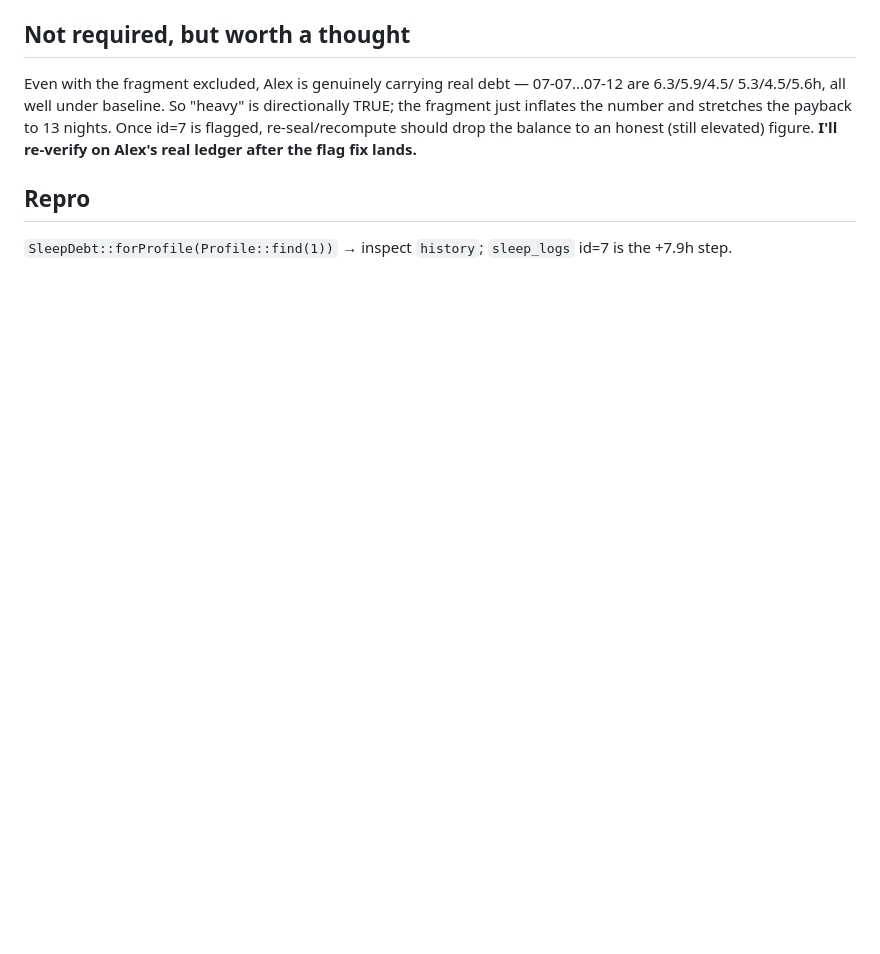
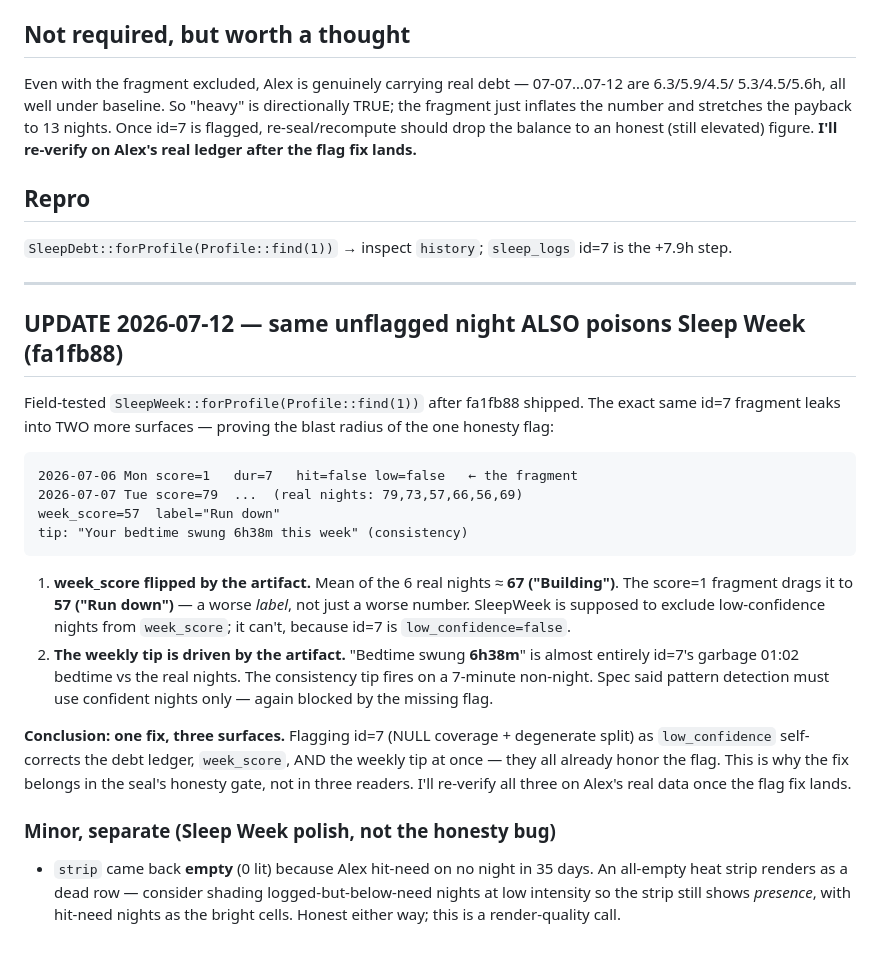
Before and after one commit to martoast/titan, a Markdown page: tasks/reviews/2026-07-12-debt-ledger-poisoned-by-unflagged-fragment-night.md, the part around the change. GitHub-like rendering; blank space fills up the shorter version.

Commit message:
review(sleep): fragment night ALSO poisons Sleep Week — one honesty flag fixes 3 surfaces
Field-test of Sleep Week (dfaa3ea) on Alex: the same unflagged id=7 fragment
flips week_score 67->57 (Building->Run down) and drives a bogus '6h38m bedtime
swing' consistency tip. Same root cause as the debt-ledger finding — flagging
id=7 low_confidence self-corrects debt + week_score + tip together. Plus a
minor Sleep Week polish note (empty heat strip render).

Co-Authored-By: Claude Opus 4.8 <noreply@anthropic.com>

````diff
--- a/tasks/reviews/2026-07-12-debt-ledger-poisoned-by-unflagged-fragment-night.md
+++ b/tasks/reviews/2026-07-12-debt-ledger-poisoned-by-unflagged-fragment-night.md
@@ -65,3 +65,36 @@ the flag fix lands.**
 
 ## Repro
 `SleepDebt::forProfile(Profile::find(1))` → inspect `history`; `sleep_logs` id=7 is the +7.9h step.
+
+---
+
+## UPDATE 2026-07-12 — same unflagged night ALSO poisons Sleep Week (fa1fb88)
+
+Field-tested `SleepWeek::forProfile(Profile::find(1))` after fa1fb88 shipped. The exact same id=7
+fragment leaks into TWO more surfaces — proving the blast radius of the one honesty flag:
+
+```
+2026-07-06 Mon score=1   dur=7   hit=false low=false   ← the fragment
+2026-07-07 Tue score=79  ...  (real nights: 79,73,57,66,56,69)
+week_score=57  label="Run down"
+tip: "Your bedtime swung 6h38m this week" (consistency)
+```
+
+1. **week_score flipped by the artifact.** Mean of the 6 real nights ≈ **67 ("Building")**. The
+   score=1 fragment drags it to **57 ("Run down")** — a worse *label*, not just a worse number.
+   SleepWeek is supposed to exclude low-confidence nights from `week_score`; it can't, because id=7
+   is `low_confidence=false`.
+2. **The weekly tip is driven by the artifact.** "Bedtime swung **6h38m**" is almost entirely id=7's
+   garbage 01:02 bedtime vs the real nights. The consistency tip fires on a 7-minute non-night. Spec
+   said pattern detection must use confident nights only — again blocked by the missing flag.
+
+**Conclusion: one fix, three surfaces.** Flagging id=7 (NULL coverage + degenerate split) as
+`low_confidence` self-corrects the debt ledger, `week_score`, AND the weekly tip at once — they all
+already honor the flag. This is why the fix belongs in the seal's honesty gate, not in three readers.
+I'll re-verify all three on Alex's real data once the flag fix lands.
+
+### Minor, separate (Sleep Week polish, not the honesty bug)
+- `strip` came back **empty** (0 lit) because Alex hit-need on no night in 35 days. An all-empty
+  heat strip renders as a dead row — consider shading logged-but-below-need nights at low intensity
+  so the strip still shows *presence*, with hit-need nights as the bright cells. Honest either way;
+  this is a render-quality call.
````
